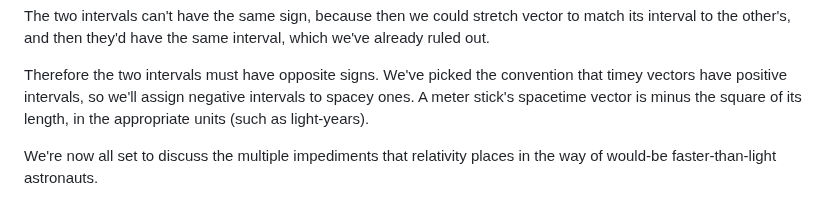
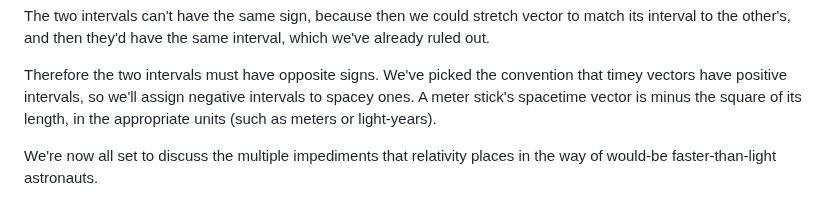
Before and after one commit to bcrowell/bcrowell.github.io, a Markdown page: faster_than_light/index.md, the part around one of its changes. GitHub-like rendering.

```diff
--- a/faster_than_light/index.md
+++ b/faster_than_light/index.md
@@ -150,7 +150,7 @@ have the same interval, which we've already ruled out.
 
 Therefore the two intervals must have opposite signs. We've picked the convention that timey vectors have positive intervals,
 so we'll assign negative intervals to spacey ones. A meter stick's spacetime vector is minus the square of its length, in the
-appropriate units (such as light-years).
+appropriate units (such as meters or light-years).
 
 We're now all set to discuss the multiple impediments that relativity places in the way of would-be faster-than-light astronauts.
 
```
Also changed, not shown: other parts of faster_than_light/index.md (+2 -2 lines).
